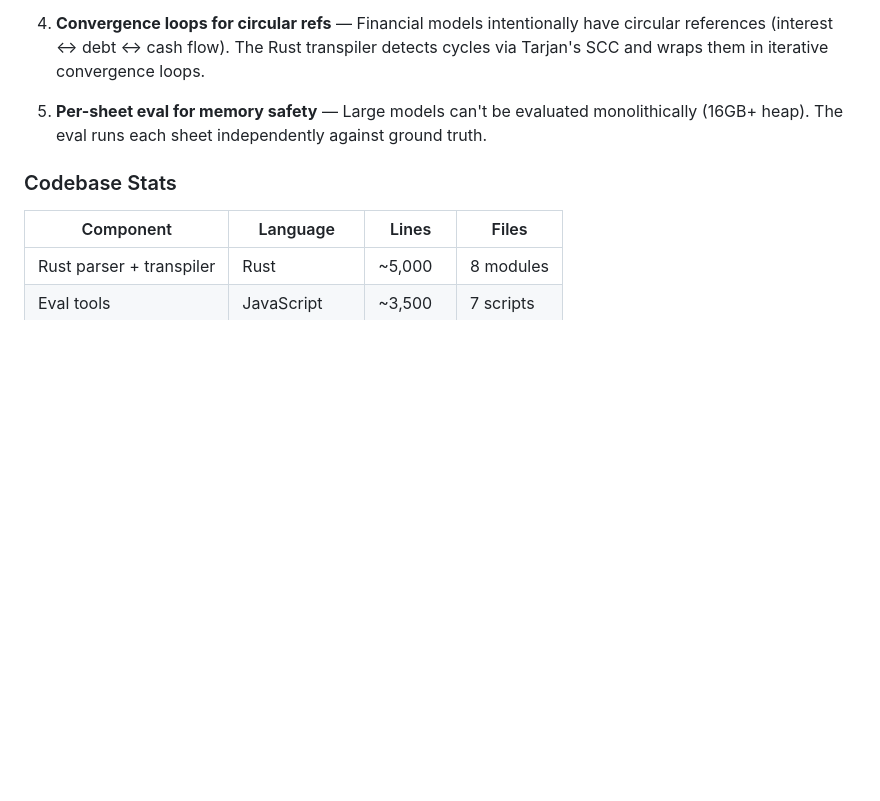
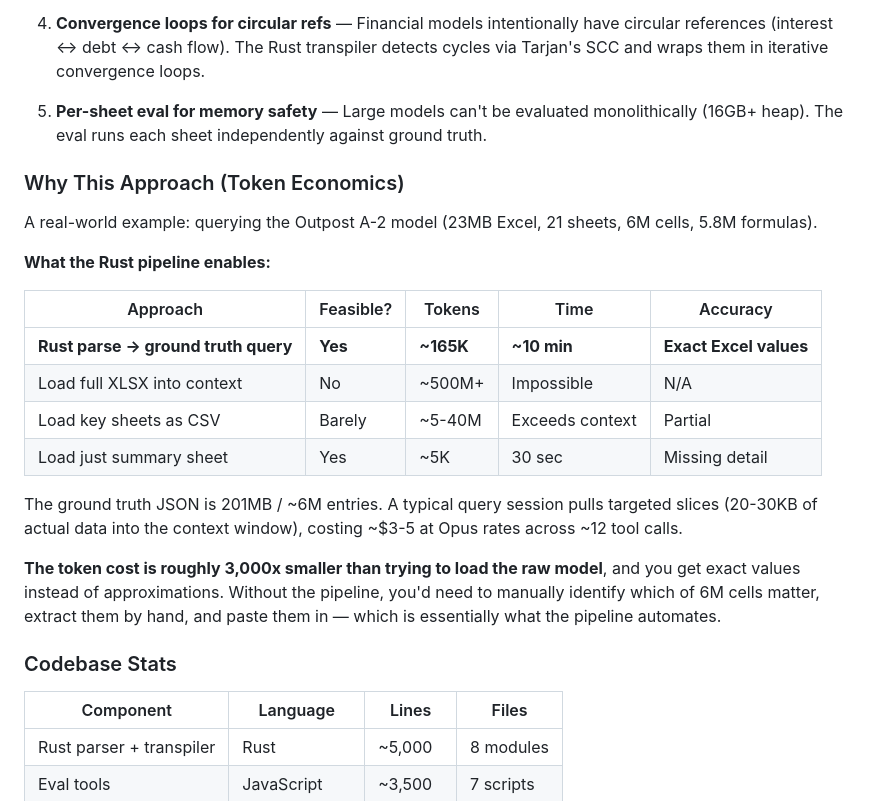
Before and after one commit to ebootheee/excel-to-engine, a Markdown page: README.md, the part around the change. Drawn GitHub-style; blank space fills up the shorter version.

Commit message:
Add token economics comparison to README
Shows why the Rust pipeline approach is 3,000x more efficient than trying
to load raw Excel into an LLM context window. Real numbers from querying
a 6M-cell model: ~165K tokens vs ~500M+ tokens for the raw approach.

Co-Authored-By: Claude Opus 4.6 (1M context) <noreply@anthropic.com>

```diff
--- a/README.md
+++ b/README.md
@@ -88,6 +88,23 @@ Per-sheet eval tests every formula cell against Excel's computed value (mechanic
 4. **Convergence loops for circular refs** — Financial models intentionally have circular references (interest ↔ debt ↔ cash flow). The Rust transpiler detects cycles via Tarjan's SCC and wraps them in iterative convergence loops.
 
 5. **Per-sheet eval for memory safety** — Large models can't be evaluated monolithically (16GB+ heap). The eval runs each sheet independently against ground truth.
+
+### Why This Approach (Token Economics)
+
+A real-world example: querying the Outpost A-2 model (23MB Excel, 21 sheets, 6M cells, 5.8M formulas).
+
+**What the Rust pipeline enables:**
+
+| Approach | Feasible? | Tokens | Time | Accuracy |
+|----------|-----------|--------|------|----------|
+| **Rust parse → ground truth query** | **Yes** | **~165K** | **~10 min** | **Exact Excel values** |
+| Load full XLSX into context | No | ~500M+ | Impossible | N/A |
+| Load key sheets as CSV | Barely | ~5-40M | Exceeds context | Partial |
+| Load just summary sheet | Yes | ~5K | 30 sec | Missing detail |
+
+The ground truth JSON is 201MB / ~6M entries. A typical query session pulls targeted slices (20-30KB of actual data into the context window), costing ~$3-5 at Opus rates across ~12 tool calls.
+
+**The token cost is roughly 3,000x smaller than trying to load the raw model**, and you get exact values instead of approximations. Without the pipeline, you'd need to manually identify which of 6M cells matter, extract them by hand, and paste them in — which is essentially what the pipeline automates.
 
 ### Codebase Stats
 
```
